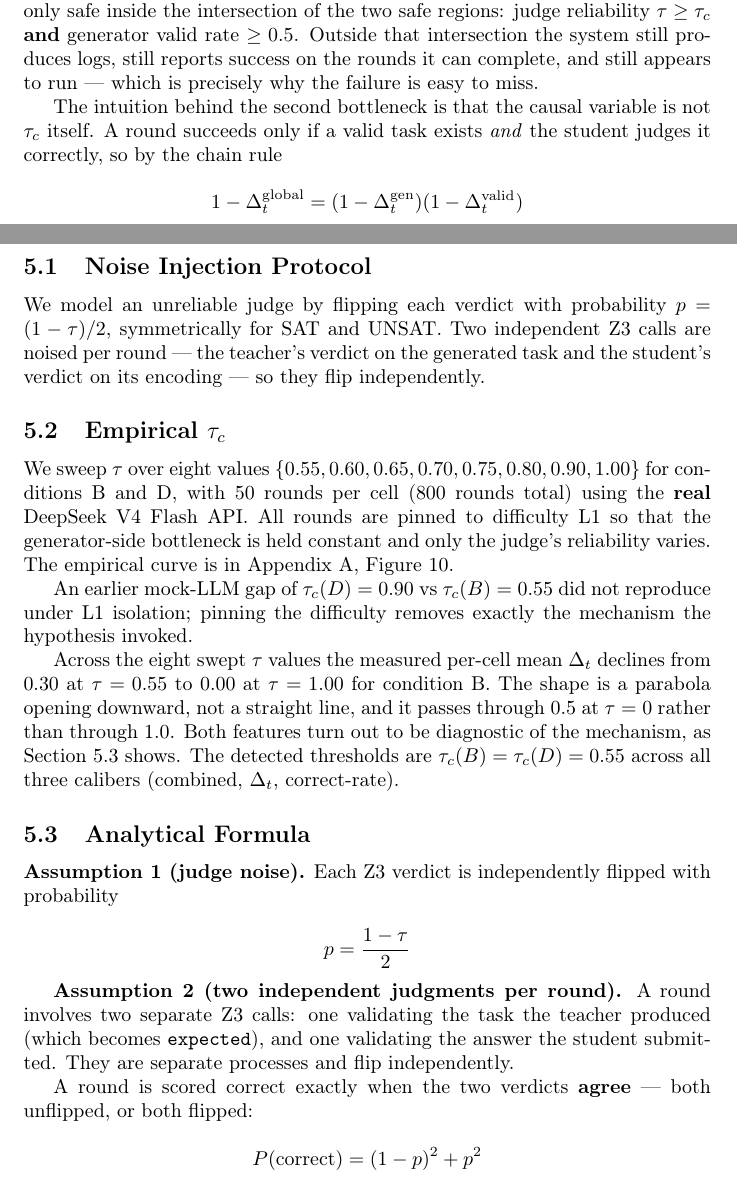
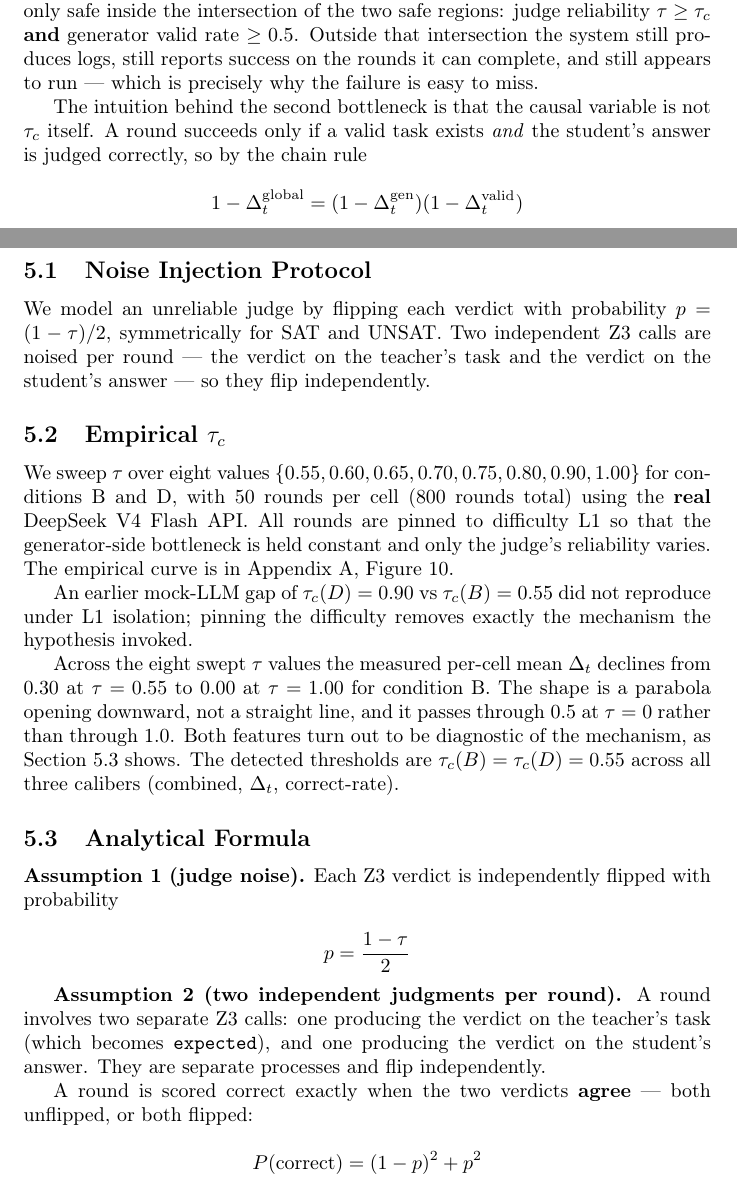
Before and after one commit to arnoldli001/dual-bottleneck-agents, a LaTeX paper (paper/main.tex): two parts of pages 5 and 7 of 25, joined at a grey line, cut so that both start at the same text. Compiled offline with pdfLaTeX; a LaTeX package or settings file that is missing is left out.

Commit message:
Fix 10 audit findings: remove internal markers, align captions with data, unify terminology, regenerate figures

```diff
--- a/paper/main.tex
+++ b/paper/main.tex
@@ -236,8 +236,8 @@ the system still produces logs, still reports success on the rounds it can compl
 appears to run --- which is precisely why the failure is easy to miss.
 
 The intuition behind the second bottleneck is that the causal variable is not $\tau_c$ itself. A
-round succeeds only if a valid task exists \textit{and} the student judges it correctly, so by the
-chain rule
+round succeeds only if a valid task exists \textit{and} the student's answer is judged correctly, so
+by the chain rule
 
 \[
   1 - \Delta_t^{\mathrm{global}} = (1 - \Delta_t^{\mathrm{gen}})(1 - \Delta_t^{\mathrm{valid}})
@@ -313,9 +313,8 @@ This section asks a single question: given a generator that can produce candidat
 \label{sec:noise}
 
 We model an unreliable judge by flipping each verdict with probability $p = (1-\tau)/2$,
-symmetrically for SAT and UNSAT. Two independent Z3 calls are noised per round --- the teacher's
-verdict on the generated task and the student's verdict on its encoding --- so they flip
-independently.
+symmetrically for SAT and UNSAT. Two independent Z3 calls are noised per round --- the verdict on
+the teacher's task and the verdict on the student's answer --- so they flip independently.
 
 \subsection{Empirical $\tau_c$}
 \label{sec:empirical_tau}
@@ -345,8 +344,8 @@ $\tau_c(B) = \tau_c(D) = 0.55$ across all three calibers (combined, $\Delta_t$,
 \]
 
 \textbf{Assumption 2 (two independent judgments per round).} A round involves two separate Z3 calls:
-one validating the task the teacher produced (which becomes \texttt{expected}), and one validating
-the answer the student submitted. They are separate processes and flip independently.
+one producing the verdict on the teacher's task (which becomes \texttt{expected}), and one producing
+the verdict on the student's answer. They are separate processes and flip independently.
 
 A round is scored correct exactly when the two verdicts \textbf{agree} --- both unflipped, or both
 flipped:
```
Also changed, not shown: paper/figures/fig1_dual_bottleneck.png, paper/figures/fig2_delta_t_AB.png, paper/figures/fig2b_delta_t_per_round.png, paper/figures/fig2c_delta_t_L1_only.png, paper/figures/fig3_validity_rate.png, paper/figures/fig3b_validity_by_level.png, paper/figures/fig4_difficulty_trajectory.png, paper/figures/fig5_tau_c_curve_real.png, paper/figures/fig5b_tau_c_analytical.png, paper/figures/fig5c_theorem1.png, paper/figures/fig6_improvement_comparison_real.png, paper/figures/fig7_tau_c_gap.png, paper/main.tex (2 more changed lines).
